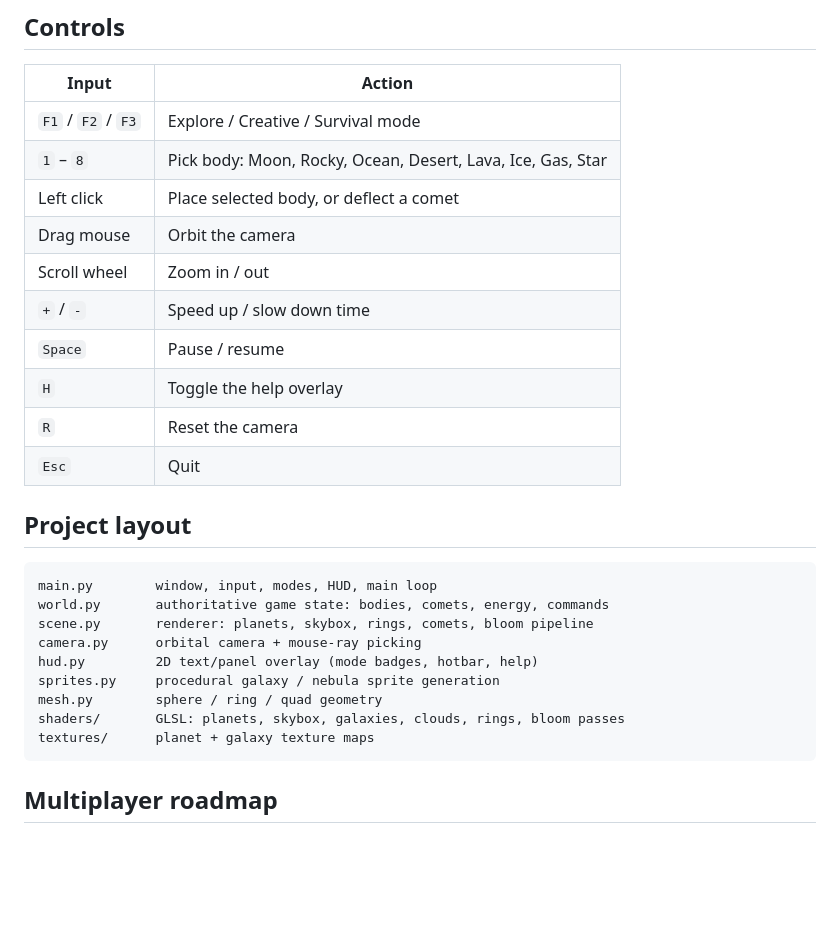
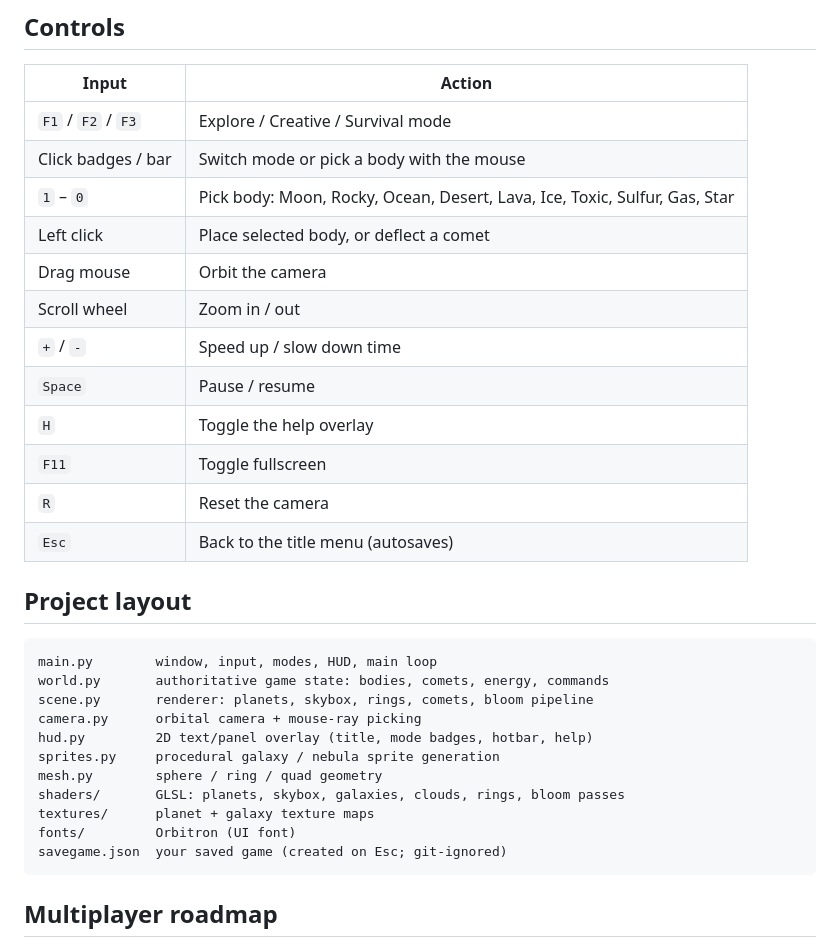
Before and after one commit to hassaan-v20/solar-system, a Markdown page: README.md, the part around one of its changes. GitHub-like rendering; blank space fills up the shorter version.

````diff
--- a/README.md
+++ b/README.md
@@ -38,15 +42,17 @@ decade). Developed and tested on an AMD Radeon RX 6600 XT.
 | Input              | Action                                  |
 | ------------------ | --------------------------------------- |
 | `F1` / `F2` / `F3` | Explore / Creative / Survival mode      |
-| `1` – `8`          | Pick body: Moon, Rocky, Ocean, Desert, Lava, Ice, Gas, Star |
+| Click badges / bar | Switch mode or pick a body with the mouse |
+| `1` – `0`          | Pick body: Moon, Rocky, Ocean, Desert, Lava, Ice, Toxic, Sulfur, Gas, Star |
 | Left click         | Place selected body, or deflect a comet |
 | Drag mouse         | Orbit the camera                        |
 | Scroll wheel       | Zoom in / out                           |
 | `+` / `-`          | Speed up / slow down time               |
 | `Space`            | Pause / resume                          |
 | `H`                | Toggle the help overlay                 |
+| `F11`              | Toggle fullscreen                       |
 | `R`                | Reset the camera                        |
-| `Esc`              | Quit                                    |
+| `Esc`              | Back to the title menu (autosaves)      |
 
 ## Project layout
 
@@ -55,11 +61,13 @@ main.py        window, input, modes, HUD, main loop
 world.py       authoritative game state: bodies, comets, energy, commands
 scene.py       renderer: planets, skybox, rings, comets, bloom pipeline
 camera.py      orbital camera + mouse-ray picking
-hud.py         2D text/panel overlay (mode badges, hotbar, help)
+hud.py         2D text/panel overlay (title, mode badges, hotbar, help)
 sprites.py     procedural galaxy / nebula sprite generation
 mesh.py        sphere / ring / quad geometry
 shaders/       GLSL: planets, skybox, galaxies, clouds, rings, bloom passes
 textures/      planet + galaxy texture maps
+fonts/         Orbitron (UI font)
+savegame.json  your saved game (created on Esc; git-ignored)
 ```
 
 ## Multiplayer roadmap
````
Also changed, not shown: other parts of README.md (+14 -6 lines), build.png (added), preview.png, survival.png (deleted), 6 other files.
